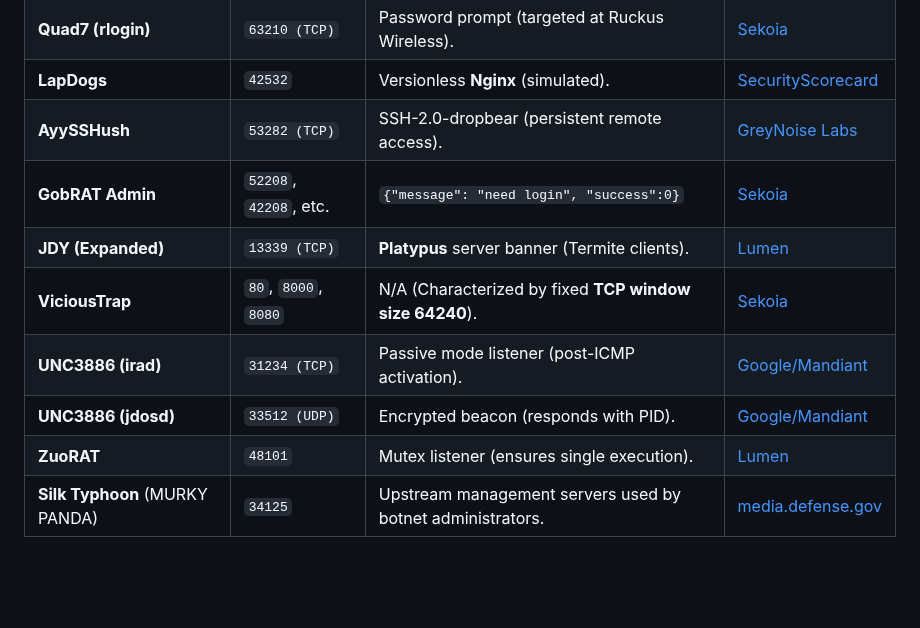
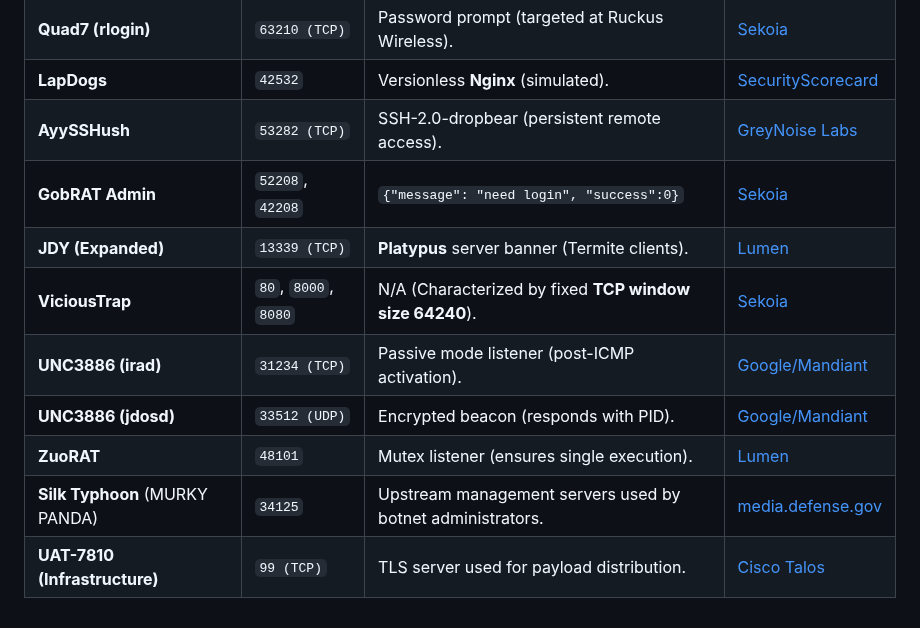
Before and after one commit to BushidoUK/Project-Orbital, a Markdown page: Fingerprints.md, the part around the change. Drawn GitHub-style; blank space fills up the shorter version.

Commit message:
Fix formatting for GobRAT Admin entry in Fingerprints.md

```diff
--- a/Fingerprints.md
+++ b/Fingerprints.md
@@ -40,10 +40,11 @@ Banners and specific port assignments provide behavioral fingerprints for automa
 | **Quad7 (rlogin)** | `63210 (TCP)` | Password prompt (targeted at Ruckus Wireless). | [Sekoia](https://blog.sekoia.io/a-glimpse-into-the-quad7-operators-next-moves-and-associated-botnets/) |
 | **LapDogs** | `42532` | Versionless **Nginx** (simulated). | [SecurityScorecard](https://securityscorecard.com/wp-content/uploads/2025/06/LapDogs-STRIKE-Report-June-2025.pdf) |
 | **AyySSHush** | `53282 (TCP)` | SSH-2.0-dropbear (persistent remote access). | [GreyNoise Labs](https://www.labs.greynoise.io/grimoire/2025-03-28-ayysshush/) |
-| **GobRAT Admin** | `52208`, `42208`, etc. | `{"message": "need login", "success":0}` | [Sekoia](https://www.sekoia.com/blog/bulbature-beneath-the-waves-of-gobrat) |
+| **GobRAT Admin** | `52208`, `42208` | `{"message": "need login", "success":0}` | [Sekoia](https://www.sekoia.com/blog/bulbature-beneath-the-waves-of-gobrat) |
 | **JDY (Expanded)** | `13339 (TCP)` | **Platypus** server banner (Termite clients). | [Lumen](https://www.lumen.com/blog/en-us/expanded-jdy-iot-and-soho-botnet-enables-rapid-vulnerability-exploitation) |
 | **ViciousTrap** | `80`, `8000`, `8080` | N/A (Characterized by fixed **TCP window size 64240**). | [Sekoia](https://www.sekoia.com/blog/vicioustrap-infiltrate-control-lure-turning-edge-devices-into-honeypots-en-masse) |
 | **UNC3886 (irad)** | `31234 (TCP)` | Passive mode listener (post-ICMP activation). | [Google/Mandiant](https://cloud.google.com/blog/topics/threat-intelligence/china-nexus-espionage-targets-juniper-routers) |
 | **UNC3886 (jdosd)** | `33512 (UDP)` | Encrypted beacon (responds with PID). | [Google/Mandiant](https://cloud.google.com/blog/topics/threat-intelligence/china-nexus-espionage-targets-juniper-routers) |
 | **ZuoRAT** | `48101` | Mutex listener (ensures single execution). | [Lumen](https://www.lumen.com/blog/en-us/zuorat-hijacks-soho-routers-silently-stalk-networks) |
 | **Silk Typhoon** (MURKY PANDA) | `34125` | Upstream management servers used by botnet administrators. | [media.defense.gov](https://media.defense.gov/2024/Sep/18/2003547016/-1/-1/0/CSA-PRC-LINKED-ACTORS-BOTNET.PDF)  |
+| **UAT-7810 (Infrastructure)** | `99 (TCP)` | TLS server used for payload distribution. | [Cisco Talos](https://blog.talosintelligence.com/uat-7810/) |
```
